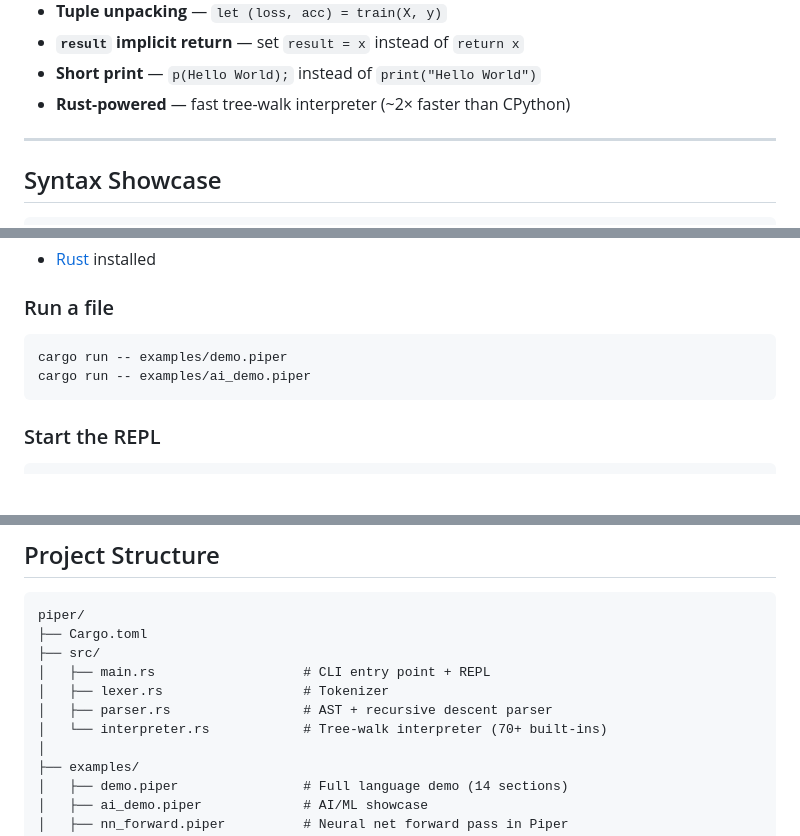
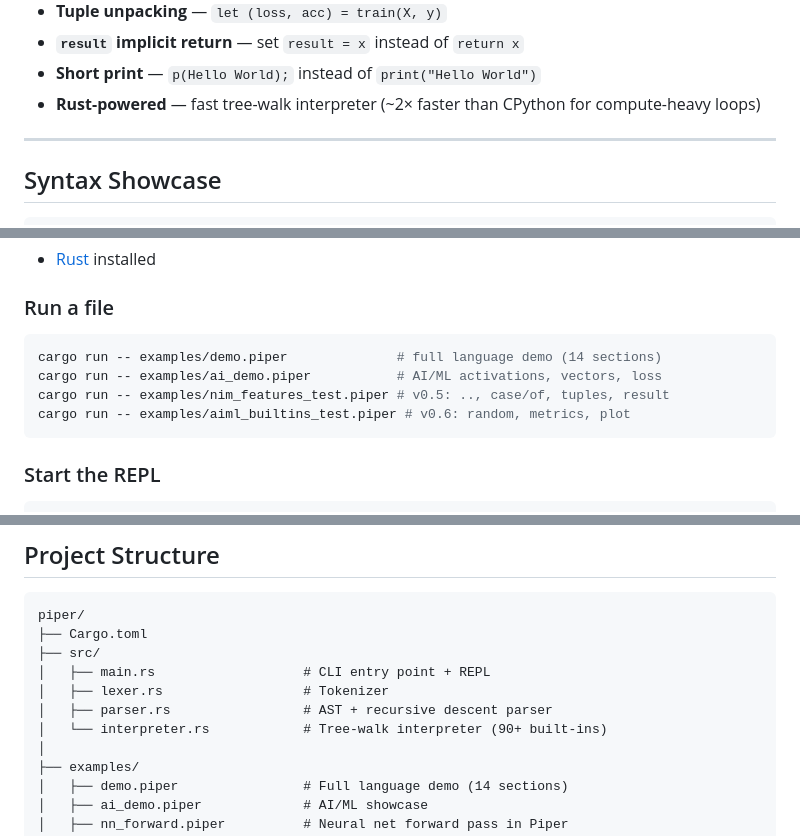
Before and after one commit to GaliRithvik/piper, a Markdown page: README.md, 3 parts joined by grey strips. Drawn GitHub-style; blank space fills up the shorter version.

Commit message:
Update README project structure and quick-start for v0.6
- Fix built-in count comment: 70+ → 90+
- Add all 4 example run commands to Getting Started
- Minor wording update on Rust-powered bullet

````diff
--- a/README.md
+++ b/README.md
@@ -57,7 +57,7 @@ Then open the folder in VS Code and press **`Cmd+Shift+B`** (Mac) / **`Ctrl+Shif
 - **Tuple unpacking** — `let (loss, acc) = train(X, y)`
 - **`result` implicit return** — set `result = x` instead of `return x`
 - **Short print** — `p(Hello World);` instead of `print("Hello World")`
-- **Rust-powered** — fast tree-walk interpreter (~2× faster than CPython)
+- **Rust-powered** — fast tree-walk interpreter (~2× faster than CPython for compute-heavy loops)
 
 ---
 
@@ -200,8 +200,10 @@ Run it with `cargo run -- examples/demo.piper`
 ### Run a file
 
 ```bash
-cargo run -- examples/demo.piper
-cargo run -- examples/ai_demo.piper
+cargo run -- examples/demo.piper              # full language demo (14 sections)
+cargo run -- examples/ai_demo.piper           # AI/ML activations, vectors, loss
+cargo run -- examples/nim_features_test.piper # v0.5: .., case/of, tuples, result
+cargo run -- examples/aiml_builtins_test.piper # v0.6: random, metrics, plot
 ```
 
 ### Start the REPL
@@ -245,7 +247,7 @@ piper/
 │   ├── main.rs                   # CLI entry point + REPL
 │   ├── lexer.rs                  # Tokenizer
 │   ├── parser.rs                 # AST + recursive descent parser
-│   └── interpreter.rs            # Tree-walk interpreter (70+ built-ins)
+│   └── interpreter.rs            # Tree-walk interpreter (90+ built-ins)
 │
 ├── examples/
 │   ├── demo.piper                # Full language demo (14 sections)
````
